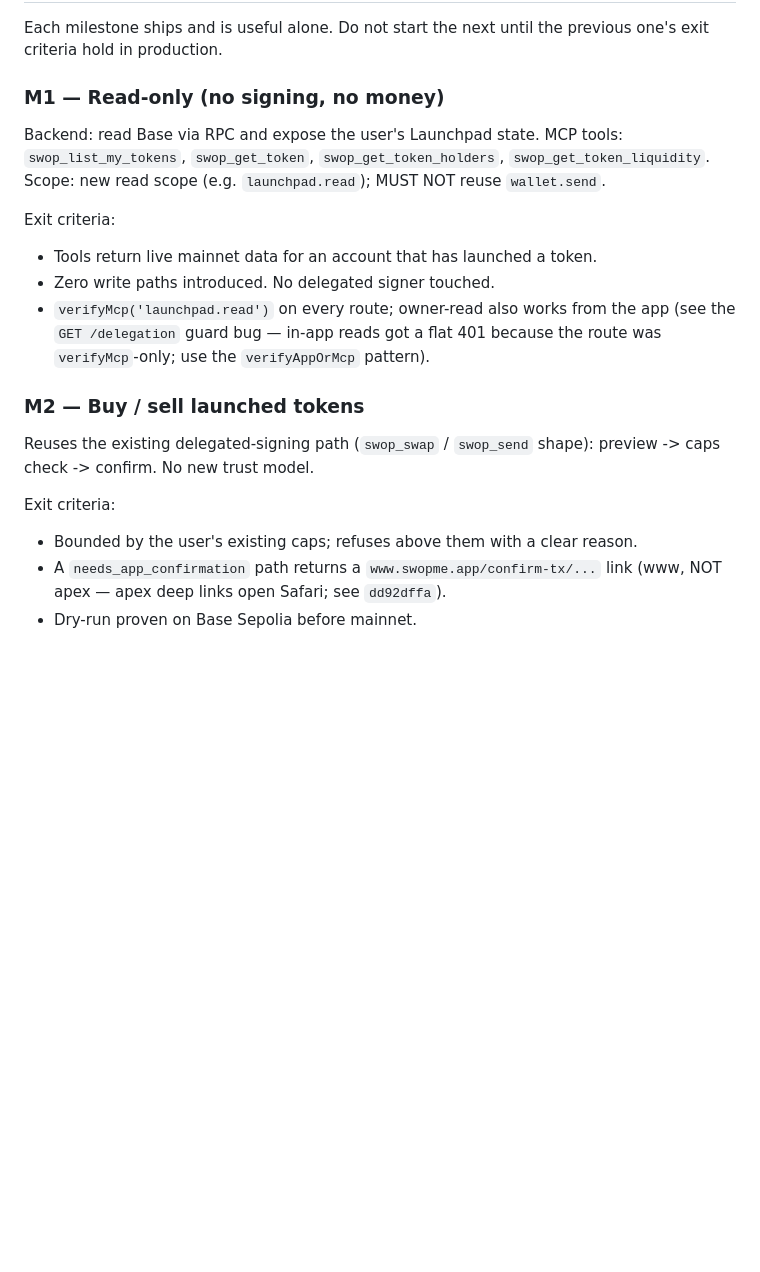
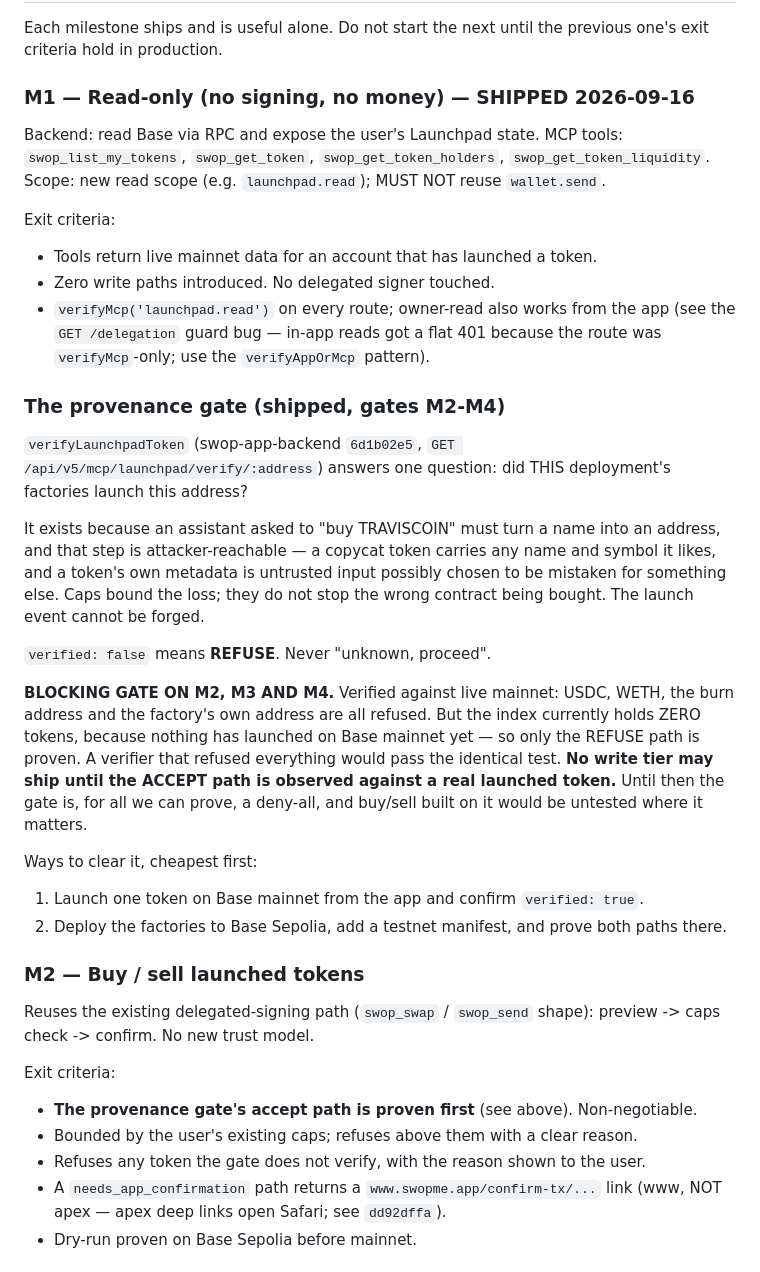
Before and after one commit to Travisswop/swop-mcp, a Markdown page: DESIGN-phase4-launchpad.md, the part around the change. Rendered like a GitHub page; blank space fills up the shorter version.

Commit message:
docs(launchpad): record the provenance gate and its blocking limit
M1 shipped. The provenance gate that M2-M4 depend on is live, but only its
REFUSE path is proven: the index holds zero tokens because nothing has launched
on Base mainnet, so a deny-all verifier would pass the same test.

Records that as a blocking gate — no write tier ships until the ACCEPT path is
observed against a real launched token — with the two cheapest ways to clear it.

Co-Authored-By: Claude Opus 5 <noreply@anthropic.com>

```diff
--- a/DESIGN-phase4-launchpad.md
+++ b/DESIGN-phase4-launchpad.md
@@ -32,7 +32,7 @@ since added a Launchpad API, prefer it over building a parallel one.
 Each milestone ships and is useful alone. Do not start the next until the
 previous one's exit criteria hold in production.
 
-### M1 — Read-only (no signing, no money)
+### M1 — Read-only (no signing, no money)  — SHIPPED 2026-09-16
 
 Backend: read Base via RPC and expose the user's Launchpad state.
 MCP tools: `swop_list_my_tokens`, `swop_get_token`, `swop_get_token_holders`,
@@ -46,13 +46,42 @@ Exit criteria:
   app (see the `GET /delegation` guard bug — in-app reads got a flat 401 because
   the route was `verifyMcp`-only; use the `verifyAppOrMcp` pattern).
 
+### The provenance gate (shipped, gates M2-M4)
+
+`verifyLaunchpadToken` (swop-app-backend `6d1b02e5`,
+`GET /api/v5/mcp/launchpad/verify/:address`) answers one question: did THIS
+deployment's factories launch this address?
+
+It exists because an assistant asked to "buy TRAVISCOIN" must turn a name into
+an address, and that step is attacker-reachable — a copycat token carries any
+name and symbol it likes, and a token's own metadata is untrusted input possibly
+chosen to be mistaken for something else. Caps bound the loss; they do not stop
+the wrong contract being bought. The launch event cannot be forged.
+
+`verified: false` means **REFUSE**. Never "unknown, proceed".
+
+**BLOCKING GATE ON M2, M3 AND M4.** Verified against live mainnet: USDC, WETH,
+the burn address and the factory's own address are all refused. But the index
+currently holds ZERO tokens, because nothing has launched on Base mainnet yet —
+so only the REFUSE path is proven. A verifier that refused everything would pass
+the identical test. **No write tier may ship until the ACCEPT path is observed
+against a real launched token.** Until then the gate is, for all we can prove, a
+deny-all, and buy/sell built on it would be untested where it matters.
+
+Ways to clear it, cheapest first:
+1. Launch one token on Base mainnet from the app and confirm `verified: true`.
+2. Deploy the factories to Base Sepolia, add a testnet manifest, and prove both
+   paths there.
+
 ### M2 — Buy / sell launched tokens
 
 Reuses the existing delegated-signing path (`swop_swap` / `swop_send` shape):
 preview -> caps check -> confirm. No new trust model.
 
 Exit criteria:
+- **The provenance gate's accept path is proven first** (see above). Non-negotiable.
 - Bounded by the user's existing caps; refuses above them with a clear reason.
+- Refuses any token the gate does not verify, with the reason shown to the user.
 - A `needs_app_confirmation` path returns a `www.swopme.app/confirm-tx/...` link
   (www, NOT apex — apex deep links open Safari; see `dd92dffa`).
 - Dry-run proven on Base Sepolia before mainnet.
```
